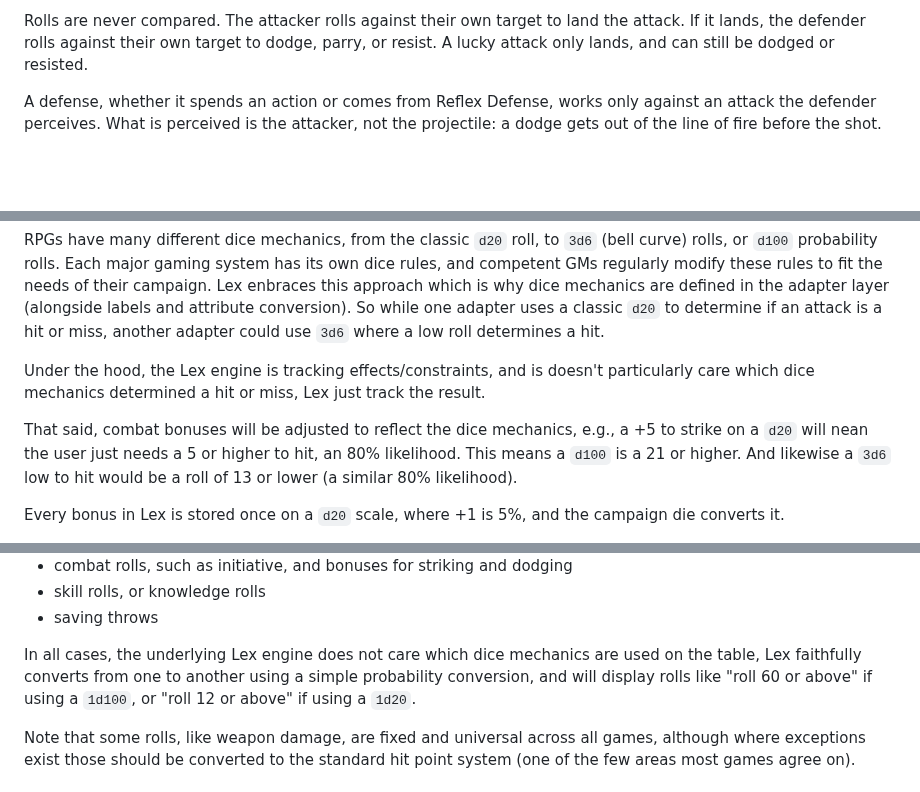
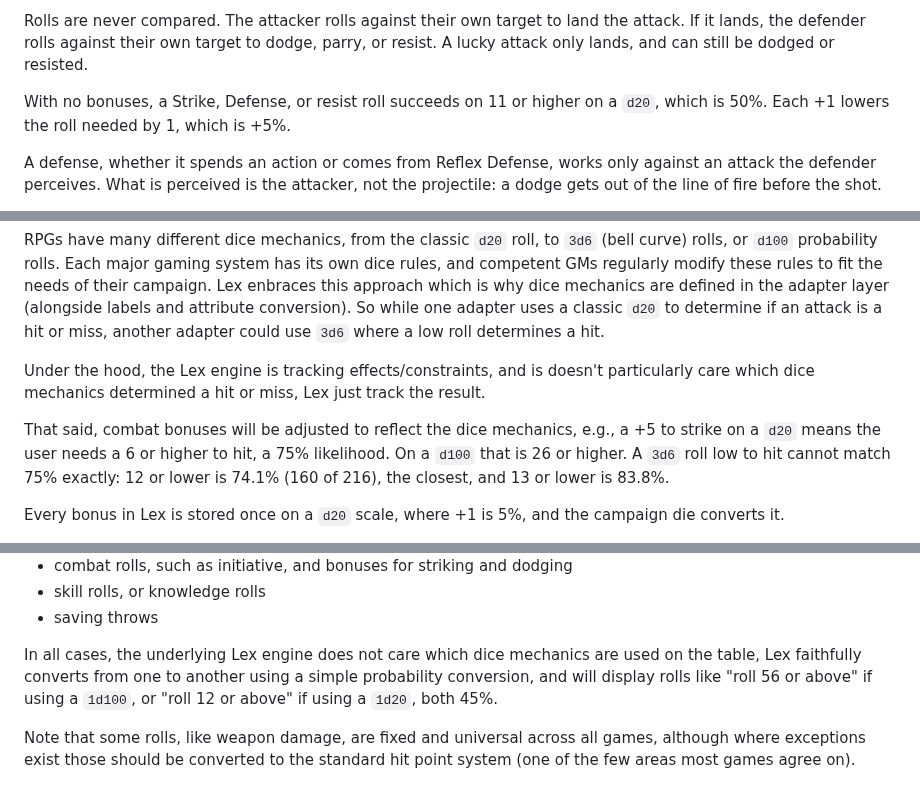
Before and after one commit to rschristopher/Lex, a Markdown page: docs/universal-system.md, 3 parts joined by grey strips. Drawn GitHub-style; blank space fills up the shorter version.

Commit message:
Base target: 11 or higher on a d20

```diff
--- a/docs/universal-system.md
+++ b/docs/universal-system.md
@@ -68,6 +68,8 @@ Combat has two bonuses, Strike and Defense. Strike applies to every attack. A pa
 Every attack is physical or mental. A physical attack hits the body, such as a punch, a fireball, lightning, or conjured chains, vines, or tentacles, and is Strike against Defense. A mental attack acts on the target's mind or will, such as mind control, a trance, fear, or an illusion, including an illusion of chains. The attacker rolls the ability's own bonus, and the target makes a resist roll with their Willpower bonus. Resisting, like Defense, is reflexive and never costs the target an action.
 
 Rolls are never compared. The attacker rolls against their own target to land the attack. If it lands, the defender rolls against their own target to dodge, parry, or resist. A lucky attack only lands, and can still be dodged or resisted.
+
+With no bonuses, a Strike, Defense, or resist roll succeeds on 11 or higher on a `d20`, which is 50%. Each +1 lowers the roll needed by 1, which is +5%.
 
 A defense, whether it spends an action or comes from Reflex Defense, works only against an attack the defender perceives. What is perceived is the attacker, not the projectile: a dodge gets out of the line of fire before the shot.
 
@@ -533,7 +535,7 @@ RPGs have many different dice mechanics, from the classic `d20` roll, to `3d6` (
 
 Under the hood, the Lex engine is tracking effects/constraints, and is doesn't particularly care which dice mechanics determined a hit or miss, Lex just track the result.
 
-That said, combat bonuses will be adjusted to reflect the dice mechanics, e.g., a +5 to strike on a `d20` will nean the user just needs a 5 or higher to hit, an 80% likelihood. This means a `d100` is a 21 or higher. And likewise a `3d6` low to hit would be a roll of 13 or lower (a similar 80% likelihood).
+That said, combat bonuses will be adjusted to reflect the dice mechanics, e.g., a +5 to strike on a `d20` means the user needs a 6 or higher to hit, a 75% likelihood. On a `d100` that is 26 or higher. A `3d6` roll low to hit cannot match 75% exactly: 12 or lower is 74.1% (160 of 216), the closest, and 13 or lower is 83.8%.
 
 Every bonus in Lex is stored once on a `d20` scale, where +1 is 5%, and the campaign die converts it.
 
@@ -548,7 +550,7 @@ The GM sets the campaign's die system, for example `3d6`, `d20`, or `d100`. Ever
 + skill rolls, or knowledge rolls
 + saving throws
 
-In all cases, the underlying Lex engine does not care which dice mechanics are used on the table, Lex faithfully converts from one to another using a simple probability conversion, and will display rolls like "roll 60 or above" if using a `1d100`, or "roll 12 or above" if using a `1d20`.
+In all cases, the underlying Lex engine does not care which dice mechanics are used on the table, Lex faithfully converts from one to another using a simple probability conversion, and will display rolls like "roll 56 or above" if using a `1d100`, or "roll 12 or above" if using a `1d20`, both 45%.
 
 Note that some rolls, like weapon damage, are fixed and universal across all games, although where exceptions exist those should be converted to the standard hit point system (one of the few areas most games agree on).
 
```
Also changed, not shown: docs/plan.md (+1 -1 lines).
